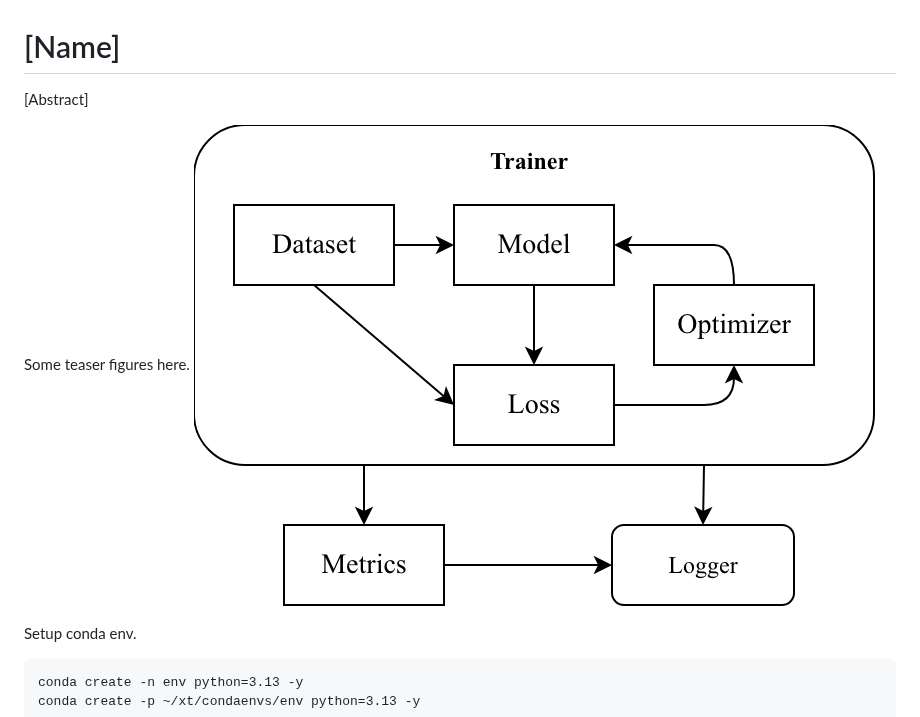
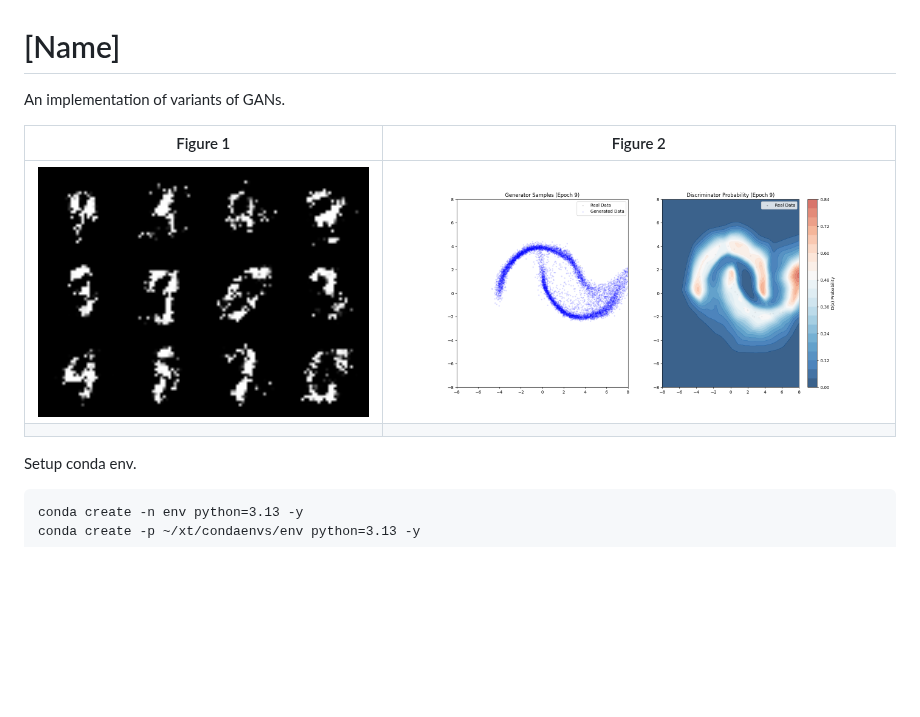
Before and after one commit to mbahng/ripe, a Markdown page: README.md, the part around one of its changes. Drawn GitHub-style; pictures changed too: saved/fig/mnist_samples.png (added), saved/fig/teaser.png (added); blank space fills up the shorter version.

```diff
--- a/README.md
+++ b/README.md
@@ -1,9 +1,11 @@
 # \[Name\]
 
-   \[Abstract\]
+   An implementation of variants of GANs.
 
-   Some teaser figures here.
-   ![image](saved/fig/diagram.png)
+   | Figure 1 | Figure 2 |
+   |----------|----------|
+   | <img src="saved/fig/mnist_samples.png" width="900"> | ![image](saved/fig/teaser.png) |
+   | |  |
 
 
    Setup conda env.
```
Also changed, not shown: other parts of README.md (+3 -73 lines), 9 other files.
